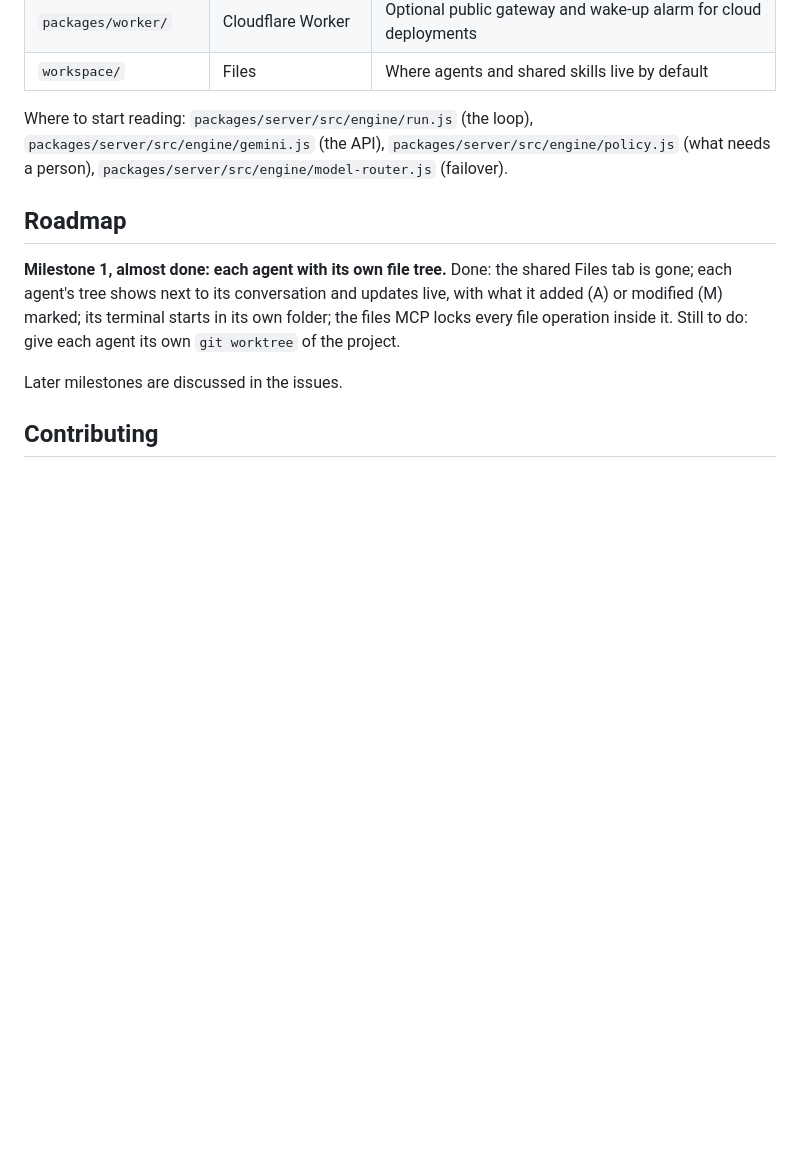
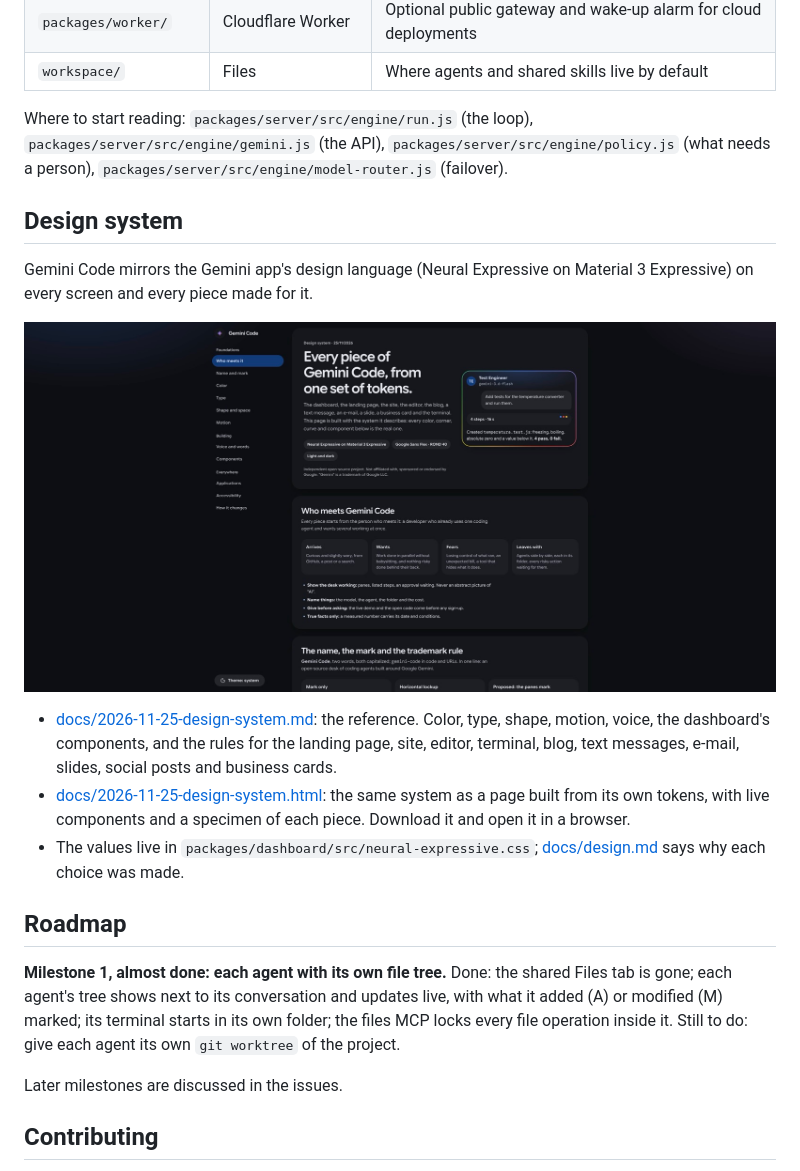
Before and after one commit to ciro-maciel/gemini-code, a Markdown page: README.md, the part around the change. Drawn GitHub-style; pictures changed too: docs/images/design-system.jpg (added); blank space fills up the shorter version.

```diff
--- a/README.md
+++ b/README.md
@@ -147,6 +147,23 @@ Where to start reading: `packages/server/src/engine/run.js` (the loop),
 `packages/server/src/engine/policy.js` (what needs a person),
 `packages/server/src/engine/model-router.js` (failover).
 
+## Design system
+
+Gemini Code mirrors the Gemini app's design language (Neural Expressive on
+Material 3 Expressive) on every screen and every piece made for it.
+
+[![The Gemini Code design system page, built from its own tokens](docs/images/design-system.jpg)](docs/2026-11-25-design-system.md)
+
+- [docs/2026-11-25-design-system.md](docs/2026-11-25-design-system.md): the
+  reference. Color, type, shape, motion, voice, the dashboard's components, and
+  the rules for the landing page, site, editor, terminal, blog, text messages,
+  e-mail, slides, social posts and business cards.
+- [docs/2026-11-25-design-system.html](docs/2026-11-25-design-system.html): the
+  same system as a page built from its own tokens, with live components and a
+  specimen of each piece. Download it and open it in a browser.
+- The values live in `packages/dashboard/src/neural-expressive.css`;
+  [docs/design.md](docs/design.md) says why each choice was made.
+
 ## Roadmap
 
 **Milestone 1, almost done: each agent with its own file tree.** Done: the
```
Also changed, not shown: CHANGELOG.md (+5 -0 lines), README.pt-BR.md (+17 -0 lines).
